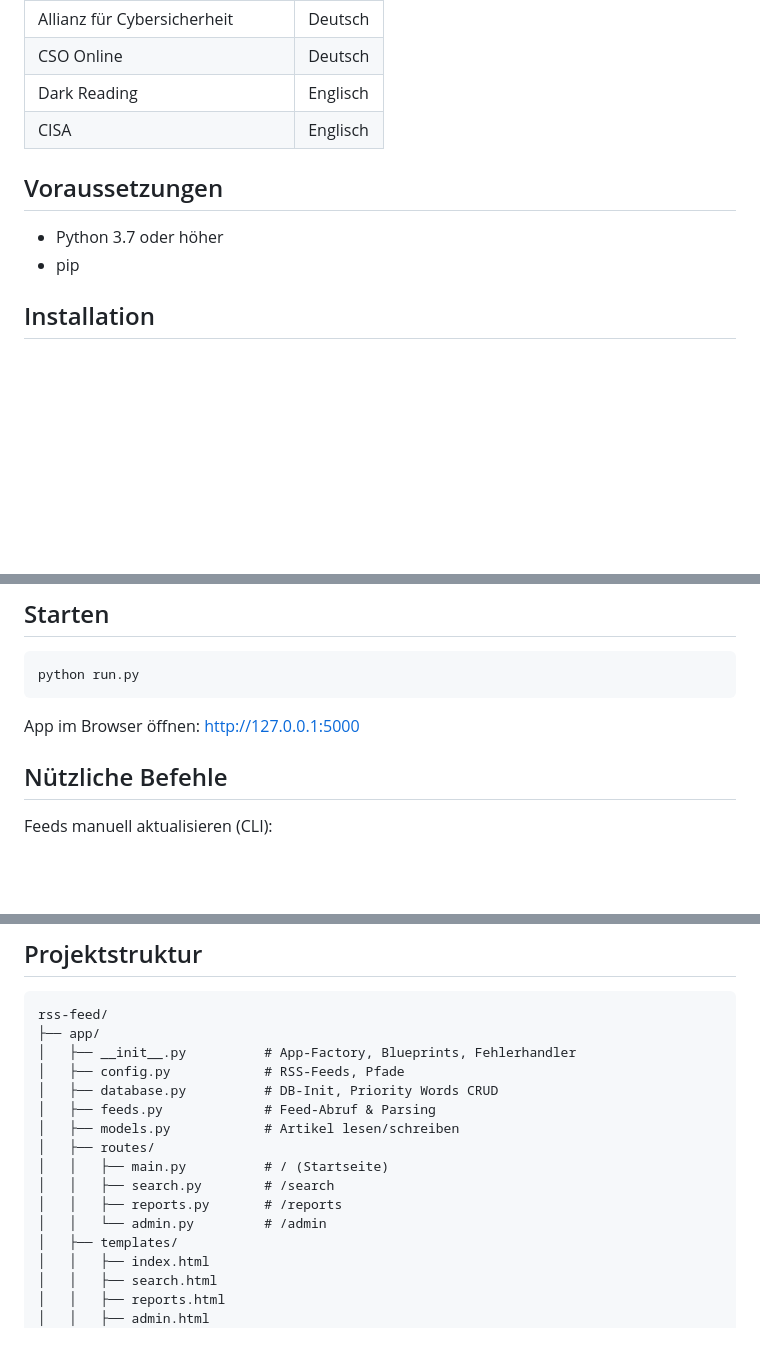
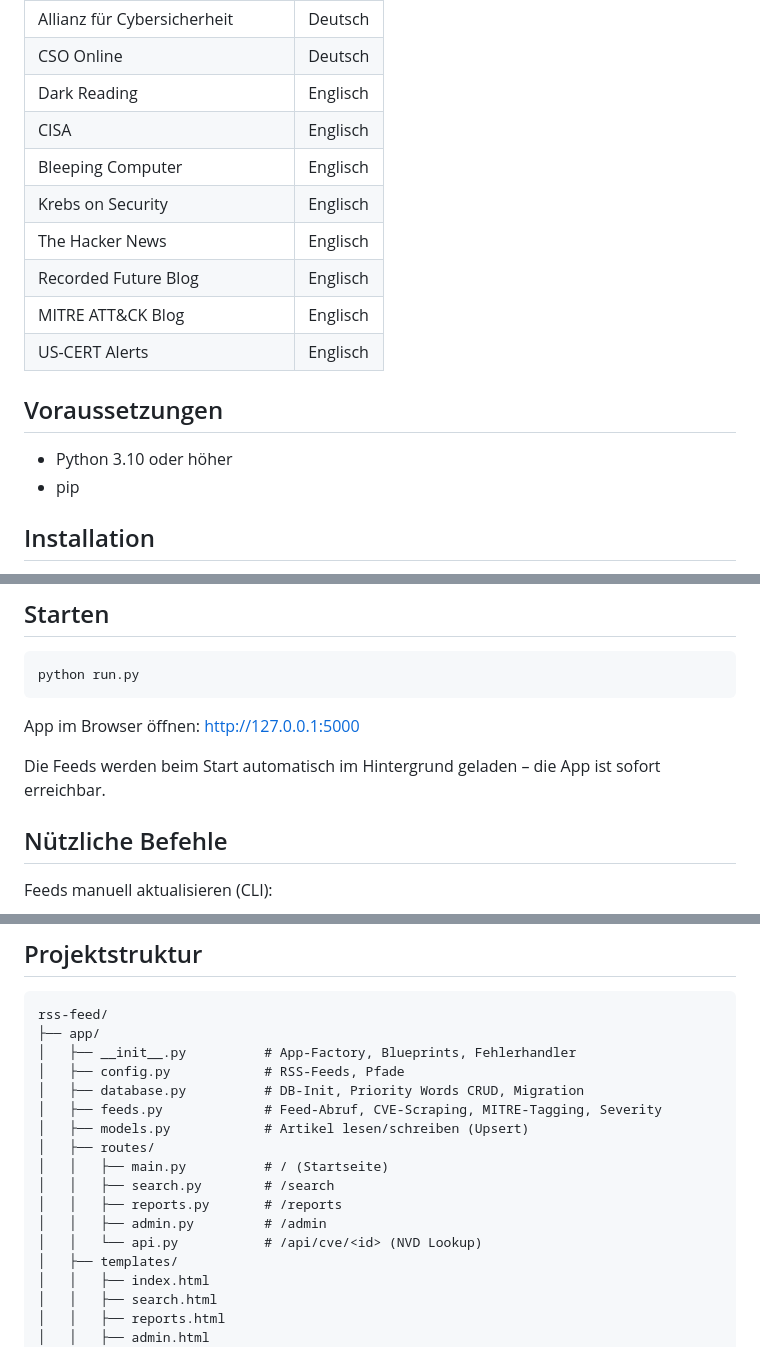
Before and after one commit to hippopotamusreindeer/rss-feed, a Markdown page: README.md, 3 parts joined by grey strips. Rendered like a GitHub page; blank space fills up the shorter version.

````diff
--- a/README.md
+++ b/README.md
@@ -35,10 +69,16 @@ Ein Flask-basierter RSS-Aggregator für IT-Sicherheitsnachrichten. Sammelt Artik
 | CSO Online | Deutsch |
 | Dark Reading | Englisch |
 | CISA | Englisch |
+| Bleeping Computer | Englisch |
+| Krebs on Security | Englisch |
+| The Hacker News | Englisch |
+| Recorded Future Blog | Englisch |
+| MITRE ATT&CK Blog | Englisch |
+| US-CERT Alerts | Englisch |
 
 ## Voraussetzungen
 
-- Python 3.7 oder höher
+- Python 3.10 oder höher
 - pip
 
 ## Installation
@@ -75,6 +115,8 @@ python run.py
 ```
 
 App im Browser öffnen: [http://127.0.0.1:5000](http://127.0.0.1:5000)
+
+Die Feeds werden beim Start automatisch im Hintergrund geladen – die App ist sofort erreichbar.
 
 ## Nützliche Befehle
 
@@ -122,14 +164,15 @@ rss-feed/
 ├── app/
 │   ├── __init__.py          # App-Factory, Blueprints, Fehlerhandler
 │   ├── config.py            # RSS-Feeds, Pfade
-│   ├── database.py          # DB-Init, Priority Words CRUD
-│   ├── feeds.py             # Feed-Abruf & Parsing
-│   ├── models.py            # Artikel lesen/schreiben
+│   ├── database.py          # DB-Init, Priority Words CRUD, Migration
+│   ├── feeds.py             # Feed-Abruf, CVE-Scraping, MITRE-Tagging, Severity
+│   ├── models.py            # Artikel lesen/schreiben (Upsert)
 │   ├── routes/
 │   │   ├── main.py          # / (Startseite)
 │   │   ├── search.py        # /search
 │   │   ├── reports.py       # /reports
-│   │   └── admin.py         # /admin
+│   │   ├── admin.py         # /admin
+│   │   └── api.py           # /api/cve/<id> (NVD Lookup)
 │   ├── templates/
 │   │   ├── index.html
 │   │   ├── search.html
````
Also changed, not shown: other parts of README.md (+36 -2 lines).
